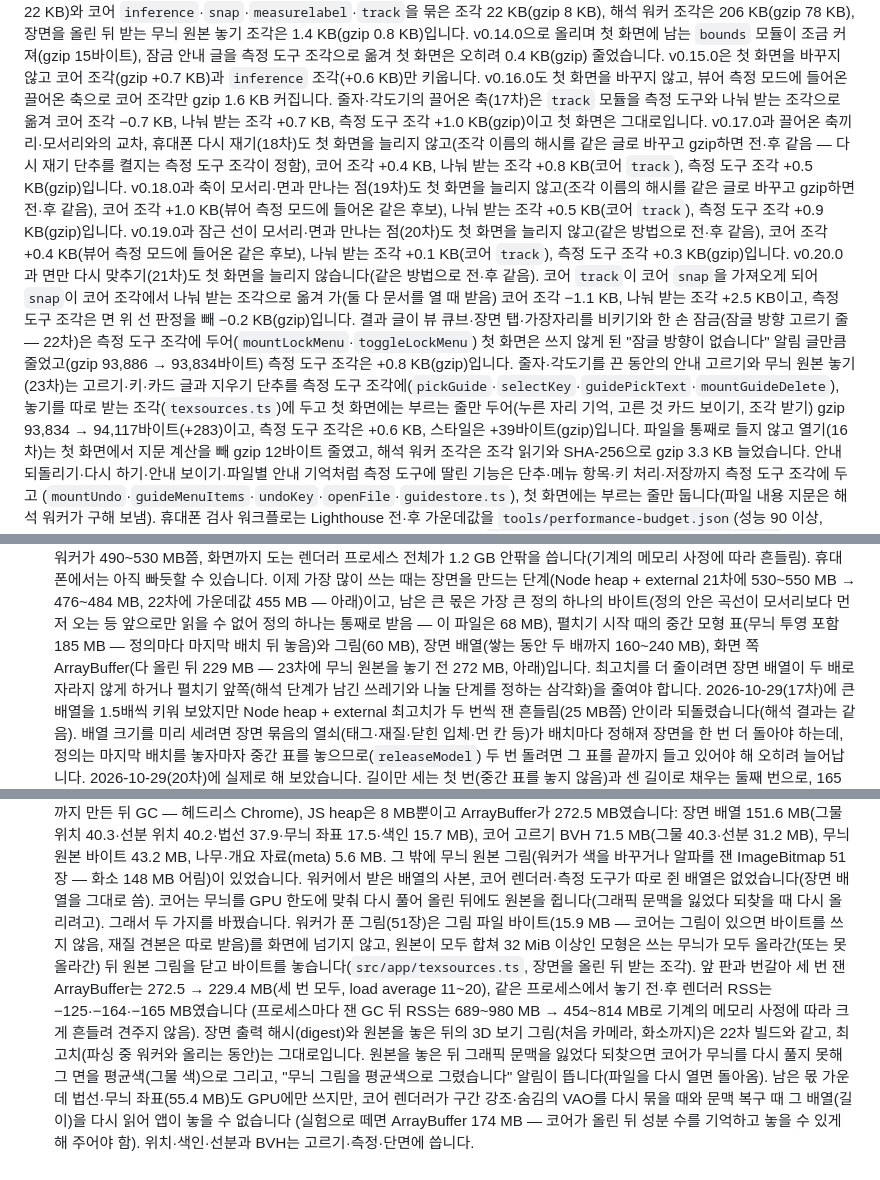
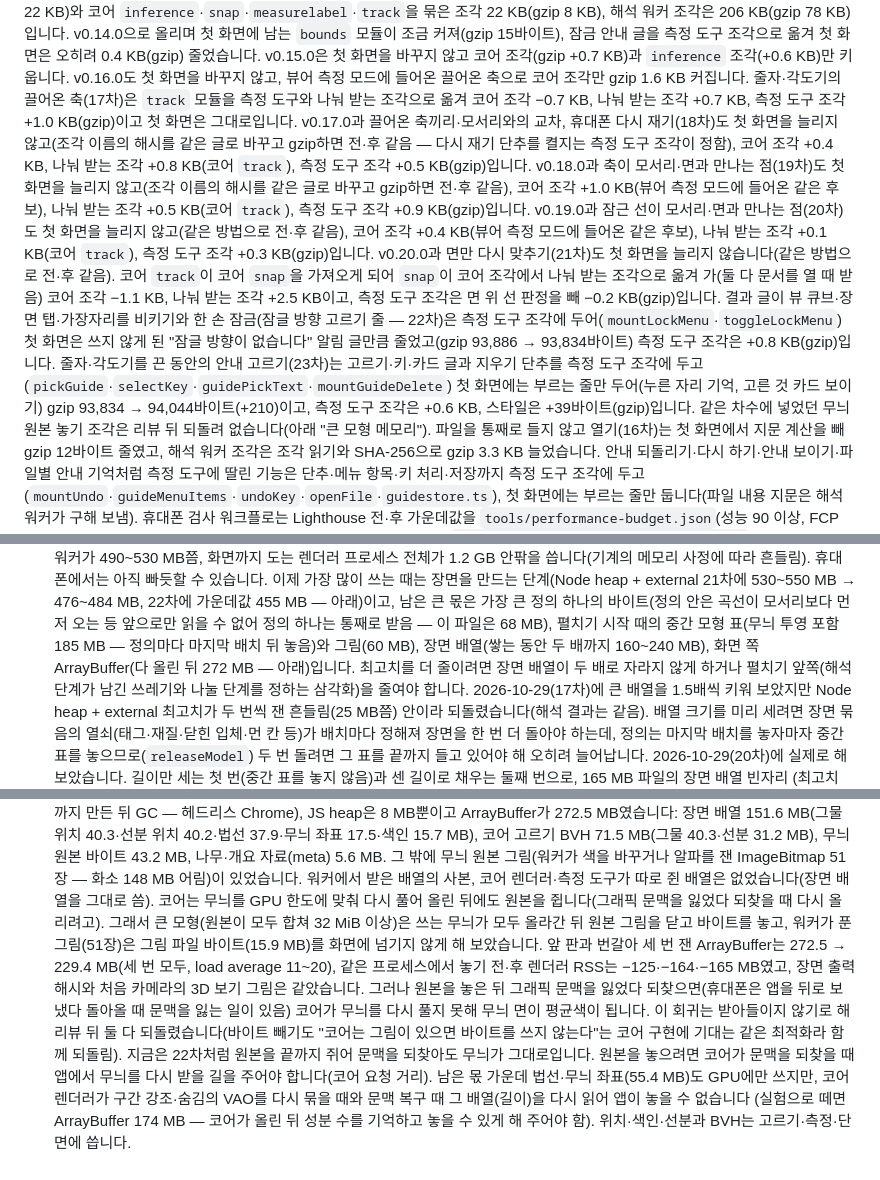
Before and after one commit to GyuTae-Kim/opencad-skp, a Markdown page: README.md, 3 parts joined by grey strips. Rendered like a GitHub page.

Commit message:
[📝 update] README에서 무늬 원본 놓기를 되돌린 까닭과 잰 값 적기
- 큰 파일 항목과 구조 표에서 무늬 원본 놓기·texsources.ts를 뺀다
- 큰 모형 메모리: 23차에 잰 화면 쪽 몫(ArrayBuffer 272.5 MB의 내역)은 남기고, 원본 놓기 실험 값
  (272.5 → 229.4 MB, RSS −125~−165 MB)과 문맥 복구 때 평균색이 되는 회귀를 받아들이지 않아
  되돌린 까닭, 놓으려면 코어가 문맥 복구 때 무늬를 다시 받을 길을 주어야 한다는 요청을 적는다
- 첫 화면 JS를 되돌린 빌드 값으로(gzip 93,834 → 94,044바이트, +210 — 안내 고르기만)

Co-Authored-By: Claude Opus 5.5 <noreply@anthropic.com>

```diff
--- a/README.md
+++ b/README.md
@@ -543,5 +541,5 @@ npm run preview
 문서를 열 때 받는 코어 조각은 207 KB(gzip 68 KB — v0.10.0은 187 KB · 61 KB), 측정 도구 조각은 66 KB(gzip 22 KB)와
-코어 `inference`·`snap`·`measurelabel`·`track`을 묶은 조각 22 KB(gzip 8 KB), 해석 워커 조각은 206 KB(gzip 78 KB), 장면을 올린 뒤 받는 무늬 원본 놓기 조각은 1.4 KB(gzip 0.8 KB)입니다. v0.14.0으로 올리며 첫 화면에 남는 `bounds` 모듈이 조금 커져(gzip 15바이트),
+코어 `inference`·`snap`·`measurelabel`·`track`을 묶은 조각 22 KB(gzip 8 KB), 해석 워커 조각은 206 KB(gzip 78 KB)입니다. v0.14.0으로 올리며 첫 화면에 남는 `bounds` 모듈이 조금 커져(gzip 15바이트),
 잠금 안내 글을 측정 도구 조각으로 옮겨 첫 화면은 오히려 0.4 KB(gzip) 줄었습니다. v0.15.0은 첫 화면을 바꾸지 않고 코어 조각(gzip +0.7 KB)과 `inference` 조각(+0.6 KB)만 키웁니다.
 v0.16.0도 첫 화면을 바꾸지 않고, 뷰어 측정 모드에 들어온 끌어온 축으로 코어 조각만 gzip 1.6 KB 커집니다.
 줄자·각도기의 끌어온 축(17차)은 `track` 모듈을 측정 도구와 나눠 받는 조각으로 옮겨 코어 조각 −0.7 KB, 나눠 받는 조각 +0.7 KB, 측정 도구 조각 +1.0 KB(gzip)이고 첫 화면은 그대로입니다.
@@ -555,9 +553,9 @@ v0.20.0과 면만 다시 맞추기(21차)도 첫 화면을 늘리지 않습니
 나눠 받는 조각으로 옮겨 가(둘 다 문서를 열 때 받음) 코어 조각 −1.1 KB, 나눠 받는 조각 +2.5 KB이고, 측정 도구 조각은 면 위 선 판정을 빼 −0.2 KB(gzip)입니다.
 결과 글이 뷰 큐브·장면 탭·가장자리를 비키기와 한 손 잠금(잠글 방향 고르기 줄 — 22차)은 측정 도구 조각에 두어(`mountLockMenu`·`toggleLockMenu`)
 첫 화면은 쓰지 않게 된 "잠글 방향이 없습니다" 알림 글만큼 줄었고(gzip 93,886 → 93,834바이트) 측정 도구 조각은 +0.8 KB(gzip)입니다.
-줄자·각도기를 끈 동안의 안내 고르기와 무늬 원본 놓기(23차)는 고르기·키·카드 글과 지우기 단추를 측정 도구 조각에(`pickGuide`·`selectKey`·`guidePickText`·`mountGuideDelete`),
-놓기를 따로 받는 조각(`texsources.ts`)에 두고 첫 화면에는 부르는 줄만 두어(누른 자리 기억, 고른 것 카드 보이기, 조각 받기) gzip 93,834 → 94,117바이트(+283)이고,
-측정 도구 조각은 +0.6 KB, 스타일은 +39바이트(gzip)입니다.
+줄자·각도기를 끈 동안의 안내 고르기(23차)는 고르기·키·카드 글과 지우기 단추를 측정 도구 조각에 두고(`pickGuide`·`selectKey`·`guidePickText`·`mountGuideDelete`)
+첫 화면에는 부르는 줄만 두어(누른 자리 기억, 고른 것 카드 보이기) gzip 93,834 → 94,044바이트(+210)이고, 측정 도구 조각은 +0.6 KB, 스타일은 +39바이트(gzip)입니다.
+같은 차수에 넣었던 무늬 원본 놓기 조각은 리뷰 뒤 되돌려 없습니다(아래 "큰 모형 메모리").
 파일을 통째로 들지 않고 열기(16차)는 첫 화면에서 지문 계산을 빼 gzip 12바이트 줄였고, 해석 워커 조각은 조각 읽기와 SHA-256으로 gzip 3.3 KB 늘었습니다.
 안내 되돌리기·다시 하기·안내 보이기·파일별 안내 기억처럼 측정 도구에 딸린 기능은 단추·메뉴 항목·키 처리·저장까지 측정 도구 조각에 두고
 (`mountUndo`·`guideMenuItems`·`undoKey`·`openFile`·`guidestore.ts`), 첫 화면에는 부르는 줄만 둡니다(파일 내용 지문은 해석 워커가 구해 보냄).
@@ -638,7 +636,7 @@ npm run sweep -- --dirs "$HOME/Downloads" --min-mb 25 --mem --jobs 1 --out .runt
   이제 가장 많이 쓰는 때는 장면을 만드는 단계(Node heap + external 21차에 530~550 MB → 476~484 MB, 22차에 가운데값 455 MB — 아래)이고, 남은 큰 몫은
   가장 큰 정의 하나의 바이트(정의 안은 곡선이 모서리보다 먼저 오는 등 앞으로만 읽을 수 없어 정의 하나는 통째로 받음 — 이 파일은 68 MB),
   펼치기 시작 때의 중간 모형 표(무늬 투영 포함 185 MB — 정의마다 마지막 배치 뒤 놓음)와 그림(60 MB), 장면 배열(쌓는 동안 두 배까지 160~240 MB),
-  화면 쪽 ArrayBuffer(다 올린 뒤 229 MB — 23차에 무늬 원본을 놓기 전 272 MB, 아래)입니다.
+  화면 쪽 ArrayBuffer(다 올린 뒤 272 MB — 아래)입니다.
   최고치를 더 줄이려면 장면 배열이 두 배로 자라지 않게 하거나 펼치기 앞쪽(해석 단계가 남긴 쓰레기와 나눌 단계를 정하는 삼각화)을 줄여야 합니다.
   2026-10-29(17차)에 큰 배열을 1.5배씩 키워 보았지만 Node heap + external 최고치가 두 번씩 잰 흔들림(25 MB쯤) 안이라 되돌렸습니다(해석 결과는 같음).
   배열 크기를 미리 세려면 장면 묶음의 열쇠(태그·재질·닫힌 입체·먼 칸 등)가 배치마다 정해져 장면을 한 번 더 돌아야 하는데,
@@ -664,12 +662,13 @@ npm run sweep -- --dirs "$HOME/Downloads" --min-mb 25 --mem --jobs 1 --out .runt
   JS heap은 8 MB뿐이고 ArrayBuffer가 272.5 MB였습니다: 장면 배열 151.6 MB(그물 위치 40.3·선분 위치 40.2·법선 37.9·무늬 좌표 17.5·색인 15.7 MB),
   코어 고르기 BVH 71.5 MB(그물 40.3·선분 31.2 MB), 무늬 원본 바이트 43.2 MB, 나무·개요 자료(meta) 5.6 MB. 그 밖에 무늬 원본 그림(워커가 색을 바꾸거나 알파를 잰
   ImageBitmap 51장 — 화소 148 MB 어림)이 있었습니다. 워커에서 받은 배열의 사본, 코어 렌더러·측정 도구가 따로 쥔 배열은 없었습니다(장면 배열을 그대로 씀).
-  코어는 무늬를 GPU 한도에 맞춰 다시 풀어 올린 뒤에도 원본을 쥡니다(그래픽 문맥을 잃었다 되찾을 때 다시 올리려고). 그래서 두 가지를 바꿨습니다.
-  워커가 푼 그림(51장)은 그림 파일 바이트(15.9 MB — 코어는 그림이 있으면 바이트를 쓰지 않음, 재질 견본은 따로 받음)를 화면에 넘기지 않고,
-  원본이 모두 합쳐 32 MiB 이상인 모형은 쓰는 무늬가 모두 올라간(또는 못 올라간) 뒤 원본 그림을 닫고 바이트를 놓습니다(`src/app/texsources.ts`, 장면을 올린 뒤 받는 조각).
-  앞 판과 번갈아 세 번 잰 ArrayBuffer는 272.5 → 229.4 MB(세 번 모두, load average 11~20), 같은 프로세스에서 놓기 전·후 렌더러 RSS는 −125·−164·−165 MB였습니다
-  (프로세스마다 잰 GC 뒤 RSS는 689~980 MB → 454~814 MB로 기계의 메모리 사정에 따라 크게 흔들려 견주지 않음). 장면 출력 해시(digest)와 원본을 놓은 뒤의 3D 보기 그림(처음 카메라, 화소까지)은 22차 빌드와 같고, 최고치(파싱 중 워커와 올리는 동안)는 그대로입니다.
-  원본을 놓은 뒤 그래픽 문맥을 잃었다 되찾으면 코어가 무늬를 다시 풀지 못해 그 면을 평균색(그물 색)으로 그리고, "무늬 그림을 평균색으로 그렸습니다" 알림이 뜹니다(파일을 다시 열면 돌아옴).
+  코어는 무늬를 GPU 한도에 맞춰 다시 풀어 올린 뒤에도 원본을 쥡니다(그래픽 문맥을 잃었다 되찾을 때 다시 올리려고).
+  그래서 큰 모형(원본이 모두 합쳐 32 MiB 이상)은 쓰는 무늬가 모두 올라간 뒤 원본 그림을 닫고 바이트를 놓고, 워커가 푼 그림(51장)은 그림 파일 바이트(15.9 MB)를
+  화면에 넘기지 않게 해 보았습니다. 앞 판과 번갈아 세 번 잰 ArrayBuffer는 272.5 → 229.4 MB(세 번 모두, load average 11~20), 같은 프로세스에서 놓기 전·후 렌더러 RSS는
+  −125·−164·−165 MB였고, 장면 출력 해시와 처음 카메라의 3D 보기 그림은 같았습니다.
+  그러나 원본을 놓은 뒤 그래픽 문맥을 잃었다 되찾으면(휴대폰은 앱을 뒤로 보냈다 돌아올 때 문맥을 잃는 일이 있음) 코어가 무늬를 다시 풀지 못해 무늬 면이 평균색이 됩니다.
+  이 회귀는 받아들이지 않기로 해 리뷰 뒤 둘 다 되돌렸습니다(바이트 빼기도 "코어는 그림이 있으면 바이트를 쓰지 않는다"는 코어 구현에 기대는 같은 최적화라 함께 되돌림).
+  지금은 22차처럼 원본을 끝까지 쥐어 문맥을 되찾아도 무늬가 그대로입니다. 원본을 놓으려면 코어가 문맥을 되찾을 때 앱에서 무늬를 다시 받을 길을 주어야 합니다(코어 요청 거리).
   남은 몫 가운데 법선·무늬 좌표(55.4 MB)도 GPU에만 쓰지만, 코어 렌더러가 구간 강조·숨김의 VAO를 다시 묶을 때와 문맥 복구 때 그 배열(길이)을 다시 읽어 앱이 놓을 수 없습니다
   (실험으로 떼면 ArrayBuffer 174 MB — 코어가 올린 뒤 성분 수를 기억하고 놓을 수 있게 해 주어야 함). 위치·색인·선분과 BVH는 고르기·측정·단면에 씁니다.
 
```
Also changed, not shown: other parts of README.md (+1 -3 lines).
